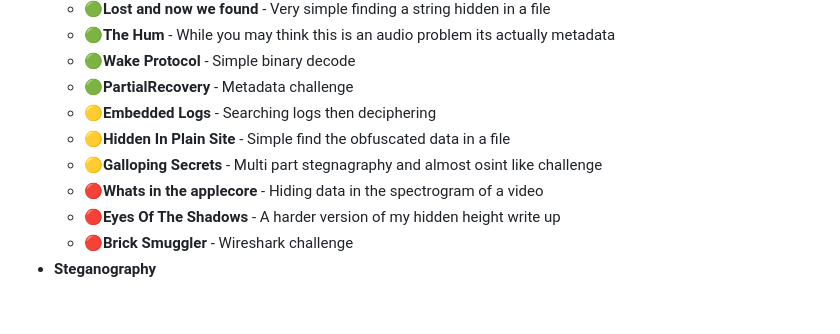
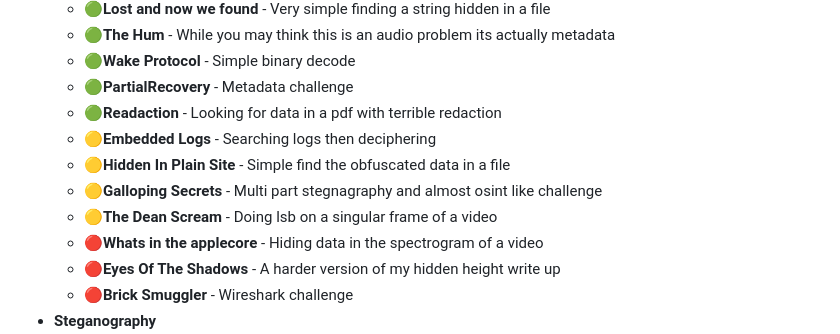
Before and after one commit to RowansBoat/CTF_Challenges, a Markdown page: README.md, the part around the change. GitHub-like rendering; blank space fills up the shorter version.

```diff
--- a/README.md
+++ b/README.md
@@ -24,9 +24,11 @@
   - **🟢The Hum** - While you may think this is an audio problem its actually metadata
   - **🟢Wake Protocol** - Simple binary decode
   - **🟢PartialRecovery** - Metadata challenge
+  - **🟢Readaction** - Looking for data in a pdf with terrible redaction
   - **🟡Embedded Logs** - Searching logs then deciphering
   - **🟡Hidden In Plain Site** - Simple find the obfuscated data in a file
   - **🟡Galloping Secrets** - Multi part stegnagraphy and almost osint like challenge
+  - **🟡The Dean Scream** - Doing lsb on a singular frame of a video
   - **🔴Whats in the applecore** - Hiding data in the spectrogram of a video
   - **🔴Eyes Of The Shadows** - A harder version of my hidden height write up
   - **🔴Brick Smuggler** - Wireshark challenge
```
